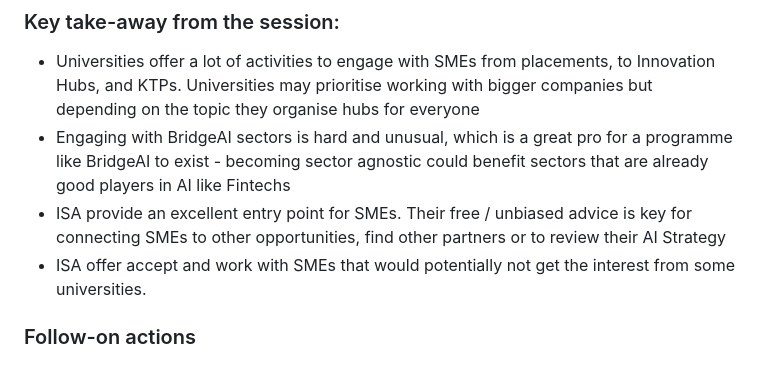
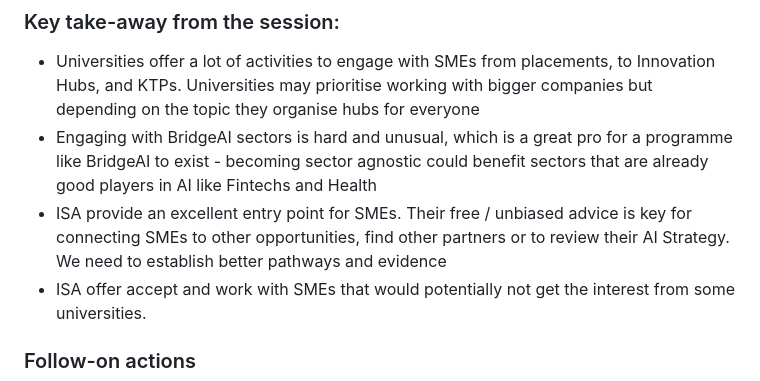
Before and after one commit to alan-turing-institute/BridgeAI, a Markdown page: Workshops/UK-Universities_SMEsEngagement.md, the part around the change. Rendered like a GitHub page.

```diff
--- a/Workshops/UK-Universities_SMEsEngagement.md
+++ b/Workshops/UK-Universities_SMEsEngagement.md
@@ -38,8 +38,8 @@ To structure the session a miro board was prepared in advance with the following
 
 ### Key take-away from the session:
 * Universities offer a lot of activities to engage with SMEs from placements, to Innovation Hubs, and KTPs. Universities may prioritise working with bigger companies but depending on the topic they organise hubs for everyone
-* Engaging with BridgeAI sectors is hard and unusual, which is a great pro for a programme like BridgeAI to exist - becoming sector agnostic could benefit sectors that are already good players in AI like Fintechs
-* ISA provide an excellent entry point for SMEs. Their free / unbiased advice is key for connecting SMEs to other opportunities, find other partners or to review their AI Strategy
+* Engaging with BridgeAI sectors is hard and unusual, which is a great pro for a programme like BridgeAI to exist - becoming sector agnostic could benefit sectors that are already good players in AI like Fintechs and Health
+* ISA provide an excellent entry point for SMEs. Their free / unbiased advice is key for connecting SMEs to other opportunities, find other partners or to review their AI Strategy. We need to establish better pathways and evidence
 * ISA offer accept and work with SMEs that would potentially not get the interest from some universities.
 
 ### Follow-on actions
```
